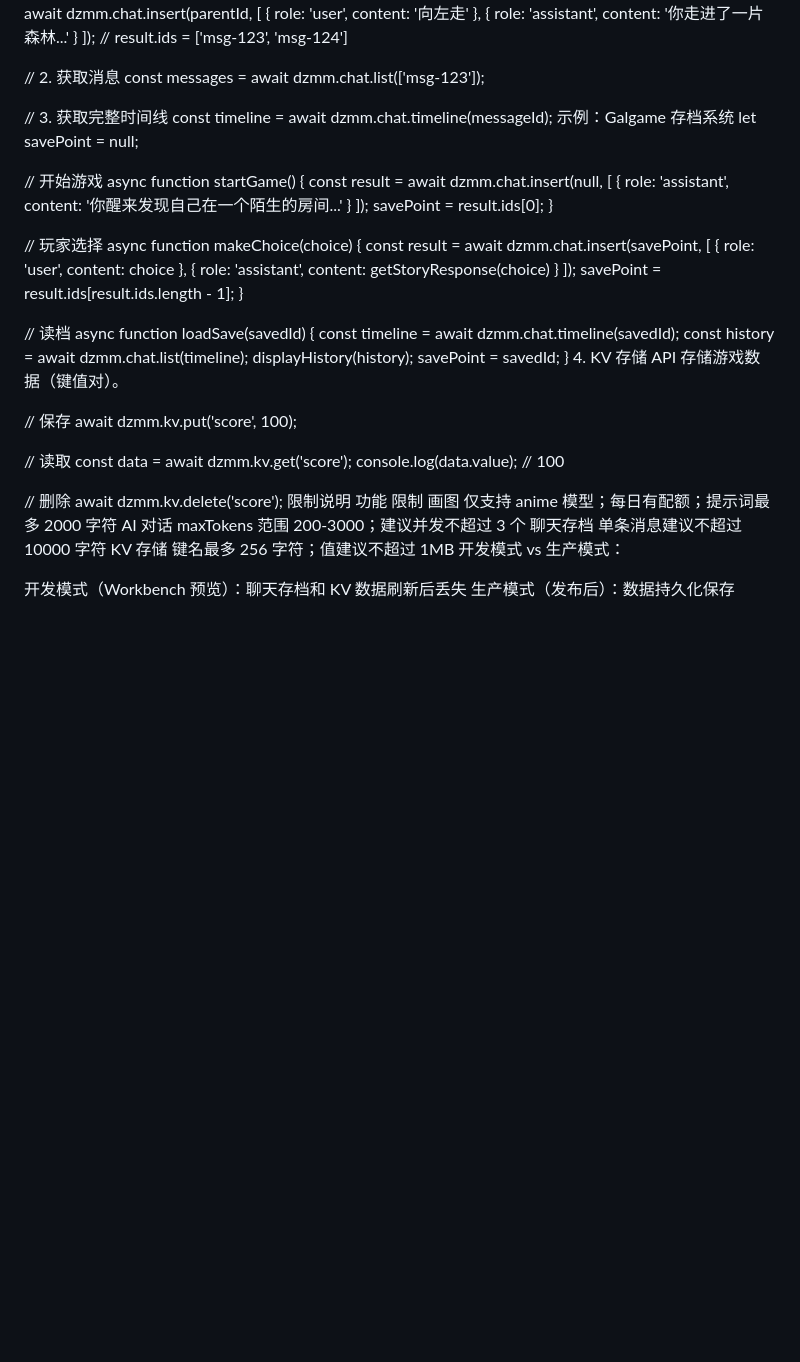
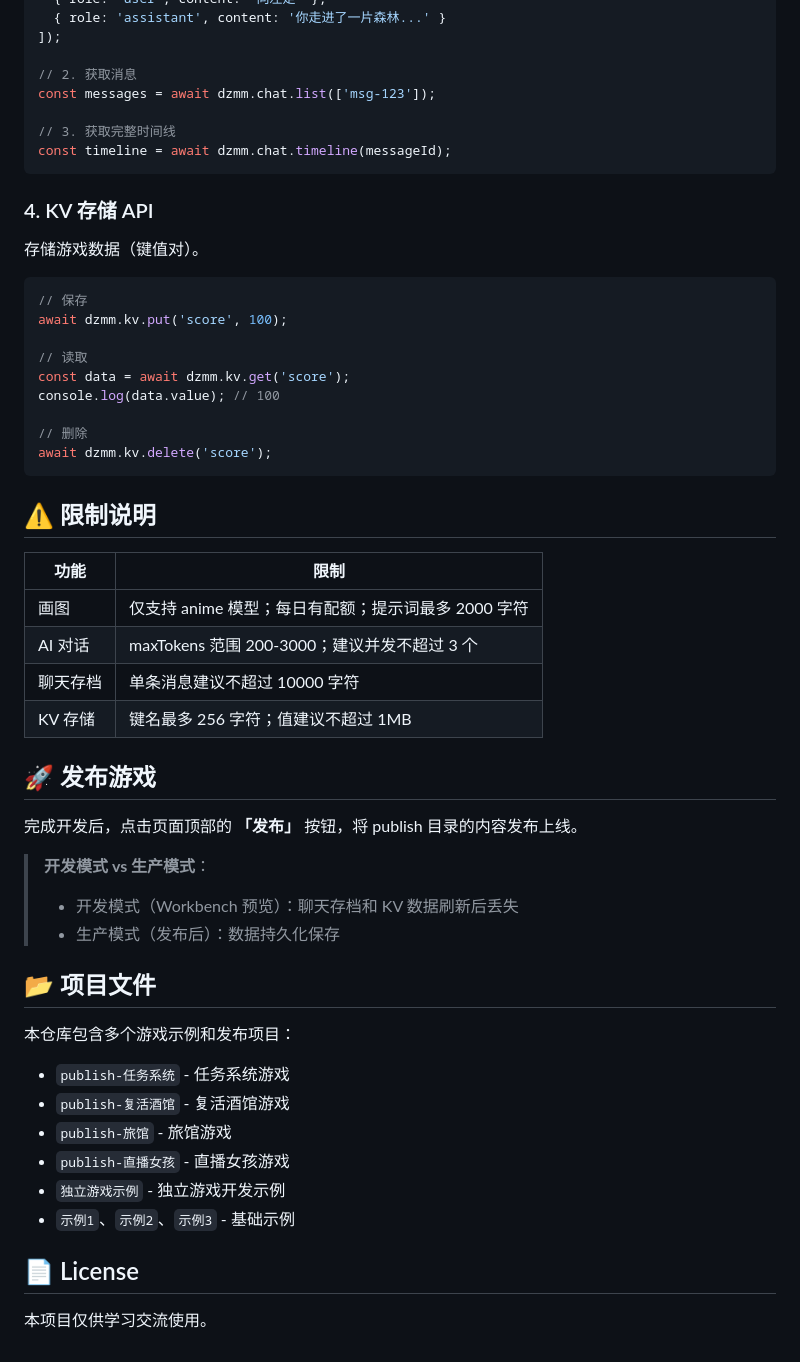
Before and after one commit to a1109201621/game, a Markdown page: README.md, the part around one of its changes. Rendered like a GitHub page; blank space fills up the shorter version.

````diff
--- a/README.md
+++ b/README.md
@@ -108,43 +93,19 @@ const result = await dzmm.chat.insert(parentId, [
   { role: 'user', content: '向左走' },
   { role: 'assistant', content: '你走进了一片森林...' }
 ]);
-// result.ids = ['msg-123', 'msg-124']
 
 // 2. 获取消息
 const messages = await dzmm.chat.list(['msg-123']);
 
 // 3. 获取完整时间线
 const timeline = await dzmm.chat.timeline(messageId);
-示例：Galgame 存档系统
-let savePoint = null;
+```
 
-// 开始游戏
-async function startGame() {
-  const result = await dzmm.chat.insert(null, [
-    { role: 'assistant', content: '你醒来发现自己在一个陌生的房间...' }
-  ]);
-  savePoint = result.ids[0];
-}
+### 4. KV 存储 API
 
-// 玩家选择
-async function makeChoice(choice) {
-  const result = await dzmm.chat.insert(savePoint, [
-    { role: 'user', content: choice },
-    { role: 'assistant', content: getStoryResponse(choice) }
-  ]);
-  savePoint = result.ids[result.ids.length - 1];
-}
-
-// 读档
-async function loadSave(savedId) {
-  const timeline = await dzmm.chat.timeline(savedId);
-  const history = await dzmm.chat.list(timeline);
-  displayHistory(history);
-  savePoint = savedId;
-}
-4. KV 存储 API
 存储游戏数据（键值对）。
 
+```javascript
 // 保存
 await dzmm.kv.put('score', 100);
 
@@ -154,13 +115,37 @@ console.log(data.value); // 100
 
 // 删除
 await dzmm.kv.delete('score');
-限制说明
-功能	限制
-画图	仅支持 anime 模型；每日有配额；提示词最多 2000 字符
-AI 对话	maxTokens 范围 200-3000；建议并发不超过 3 个
-聊天存档	单条消息建议不超过 10000 字符
-KV 存储	键名最多 256 字符；值建议不超过 1MB
-开发模式 vs 生产模式：
+```
 
-开发模式（Workbench 预览）：聊天存档和 KV 数据刷新后丢失
-生产模式（发布后）：数据持久化保存
+## ⚠️ 限制说明
+
+| 功能 | 限制 |
+|------|------|
+| 画图 | 仅支持 anime 模型；每日有配额；提示词最多 2000 字符 |
+| AI 对话 | maxTokens 范围 200-3000；建议并发不超过 3 个 |
+| 聊天存档 | 单条消息建议不超过 10000 字符 |
+| KV 存储 | 键名最多 256 字符；值建议不超过 1MB |
+
+## 🚀 发布游戏
+
+完成开发后，点击页面顶部的 **「发布」** 按钮，将 publish 目录的内容发布上线。
+
+> **开发模式 vs 生产模式**：
+>
+> - 开发模式（Workbench 预览）：聊天存档和 KV 数据刷新后丢失
+> - 生产模式（发布后）：数据持久化保存
+
+## 📂 项目文件
+
+本仓库包含多个游戏示例和发布项目：
+
+- `publish-任务系统` - 任务系统游戏
+- `publish-复活酒馆` - 复活酒馆游戏
+- `publish-旅馆` - 旅馆游戏
+- `publish-直播女孩` - 直播女孩游戏
+- `独立游戏示例` - 独立游戏开发示例
+- `示例1`、`示例2`、`示例3` - 基础示例
+
+## 📄 License
+
+本项目仅供学习交流使用。
````
Also changed, not shown: other parts of README.md (+36 -51 lines).
